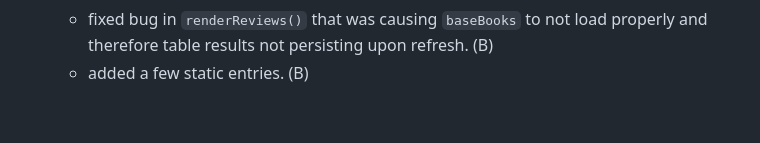
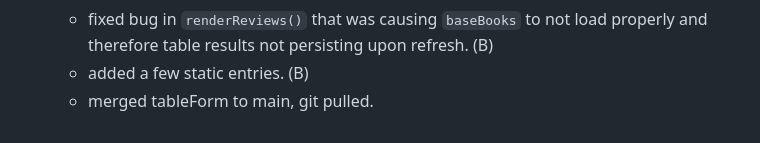
Before and after one commit to tonch-LIV/book_Nook, a Markdown page: README.md, the part around one of its changes. Rendered like a GitHub page.

Commit message:
pulled and updated readme, day one complete, canvas assigment next

```diff
--- a/README.md
+++ b/README.md
@@ -83,3 +83,4 @@ As an avid reader; I often read more than one book at a time; starting one befor
   - ensures newest revies show first inside `renderReviews()`. (B)
   - fixed bug in `renderReviews()` that was causing `baseBooks` to not load properly and therefore table results not persisting upon refresh. (B)
   - added a few static entries. (B)
+  - merged tableForm to main, git pulled.
```
Also changed, not shown: other parts of README.md (+1 -1 lines).
